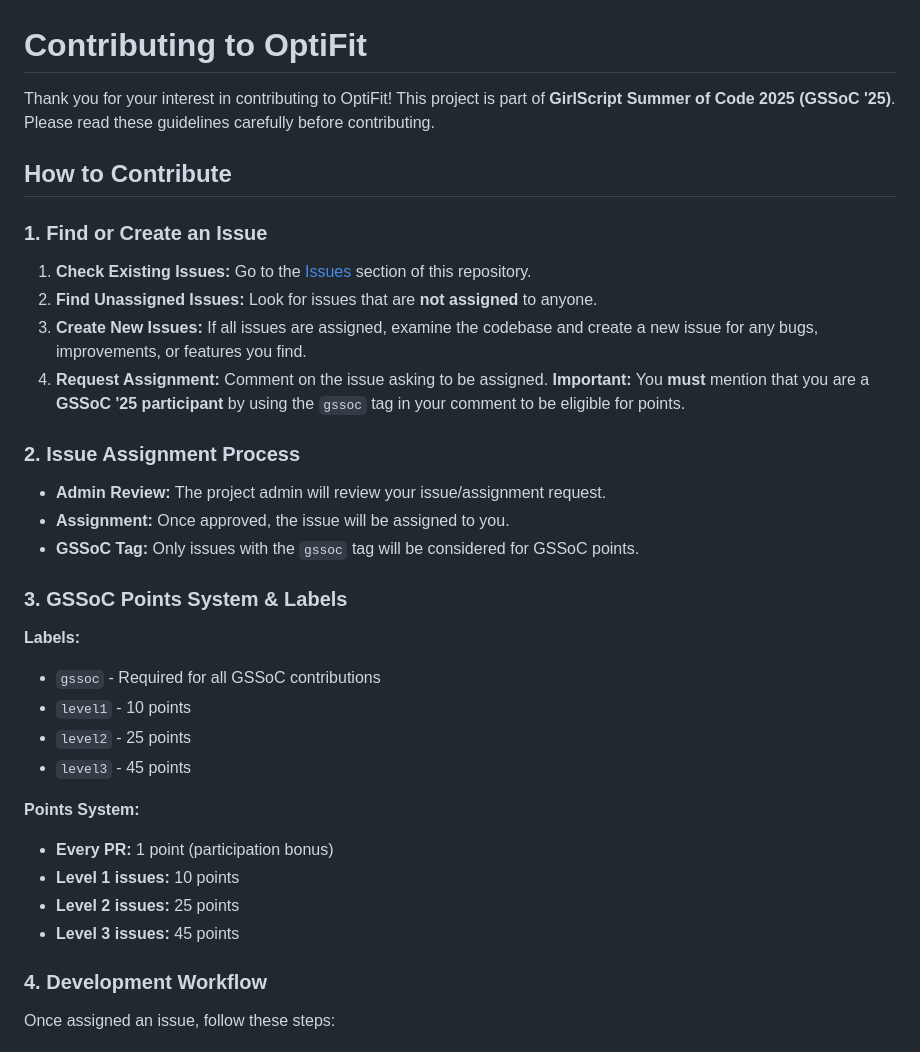
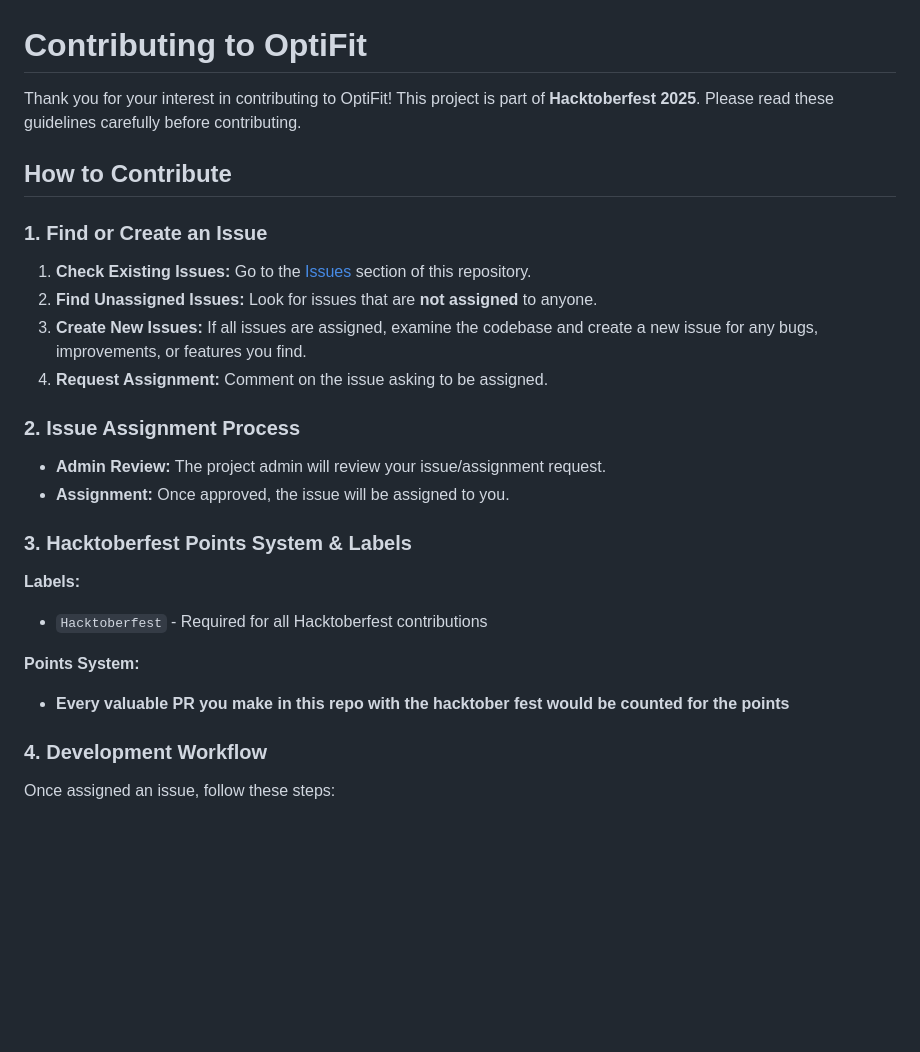
Before and after one commit to MasterAffan/OptiFit, a Markdown page: CONTRIBUTING.md, the part around the change. GitHub-like rendering; blank space fills up the shorter version.

Commit message:
Revise contributing guidelines for Hacktoberfest 2025
Updated project affiliation from GSSoC '25 to Hacktoberfest 2025 and adjusted related guidelines.

```diff
--- a/CONTRIBUTING.md
+++ b/CONTRIBUTING.md
@@ -1,6 +1,6 @@
 # Contributing to OptiFit
 
-Thank you for your interest in contributing to OptiFit! This project is part of **GirlScript Summer of Code 2025 (GSSoC '25)**. Please read these guidelines carefully before contributing.
+Thank you for your interest in contributing to OptiFit! This project is part of **Hacktoberfest 2025**. Please read these guidelines carefully before contributing.
 
 ## How to Contribute
 
@@ -9,27 +9,20 @@ Thank you for your interest in contributing to OptiFit! This project is part of
 1. **Check Existing Issues:** Go to the [Issues](https://github.com/your-username/optifit/issues) section of this repository.
 2. **Find Unassigned Issues:** Look for issues that are **not assigned** to anyone.
 3. **Create New Issues:** If all issues are assigned, examine the codebase and create a new issue for any bugs, improvements, or features you find.
-4. **Request Assignment:** Comment on the issue asking to be assigned. **Important:** You **must** mention that you are a **GSSoC '25 participant** by using the `gssoc` tag in your comment to be eligible for points.
+4. **Request Assignment:** Comment on the issue asking to be assigned.
 
 ### 2. Issue Assignment Process
 
 - **Admin Review:** The project admin will review your issue/assignment request.
 - **Assignment:** Once approved, the issue will be assigned to you.
-- **GSSoC Tag:** Only issues with the `gssoc` tag will be considered for GSSoC points.
 
-### 3. GSSoC Points System & Labels
+### 3. Hacktoberfest Points System & Labels
 
 **Labels:**
-- `gssoc` - Required for all GSSoC contributions
-- `level1` - 10 points
-- `level2` - 25 points
-- `level3` - 45 points
+- `Hacktoberfest` - Required for all Hacktoberfest contributions
 
 **Points System:**
-- **Every PR:** 1 point (participation bonus)
-- **Level 1 issues:** 10 points
-- **Level 2 issues:** 25 points
-- **Level 3 issues:** 45 points
+- **Every valuable PR you make in this repo with the hacktober fest would be counted for the points**
 
 ### 4. Development Workflow
 
```
